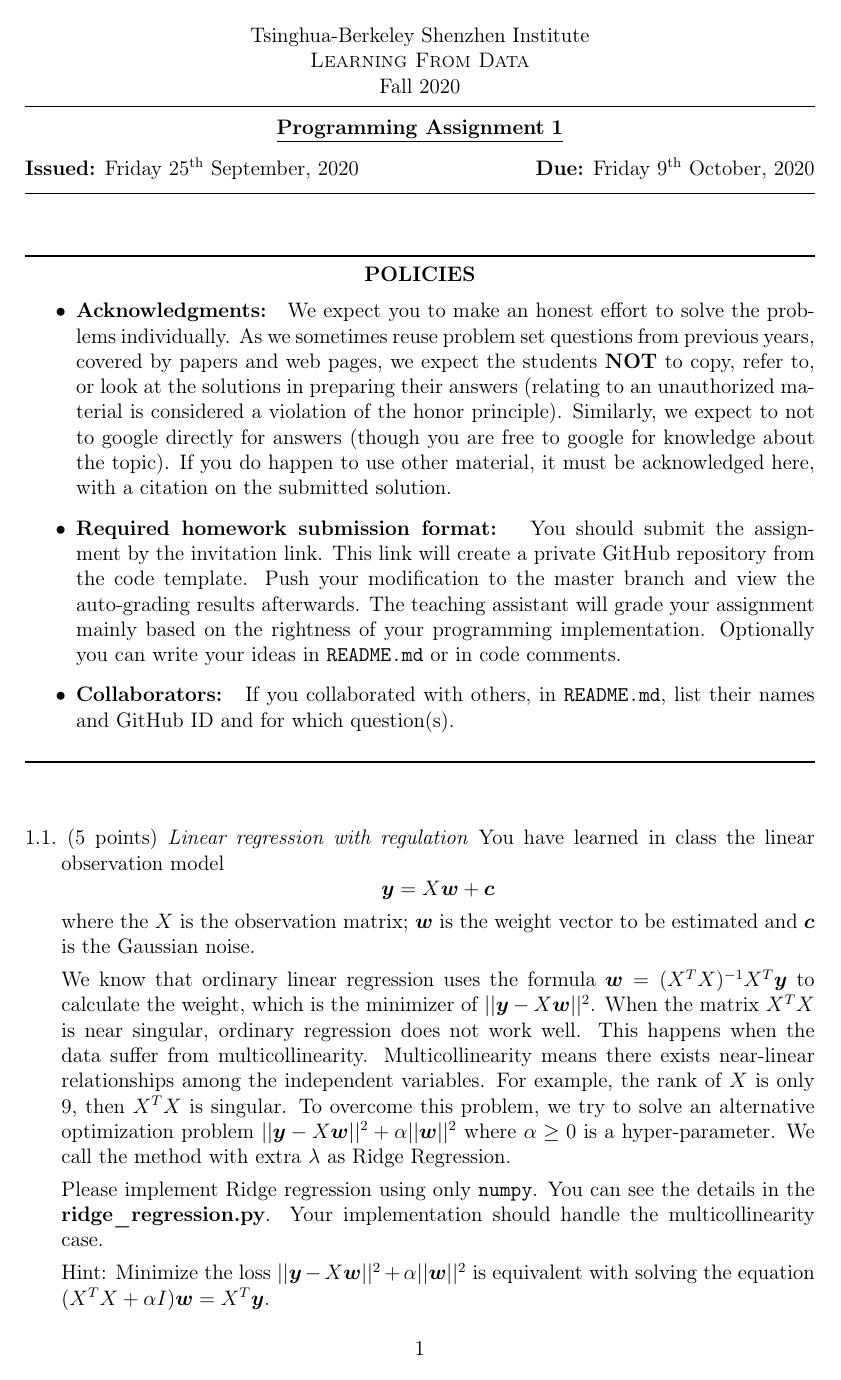
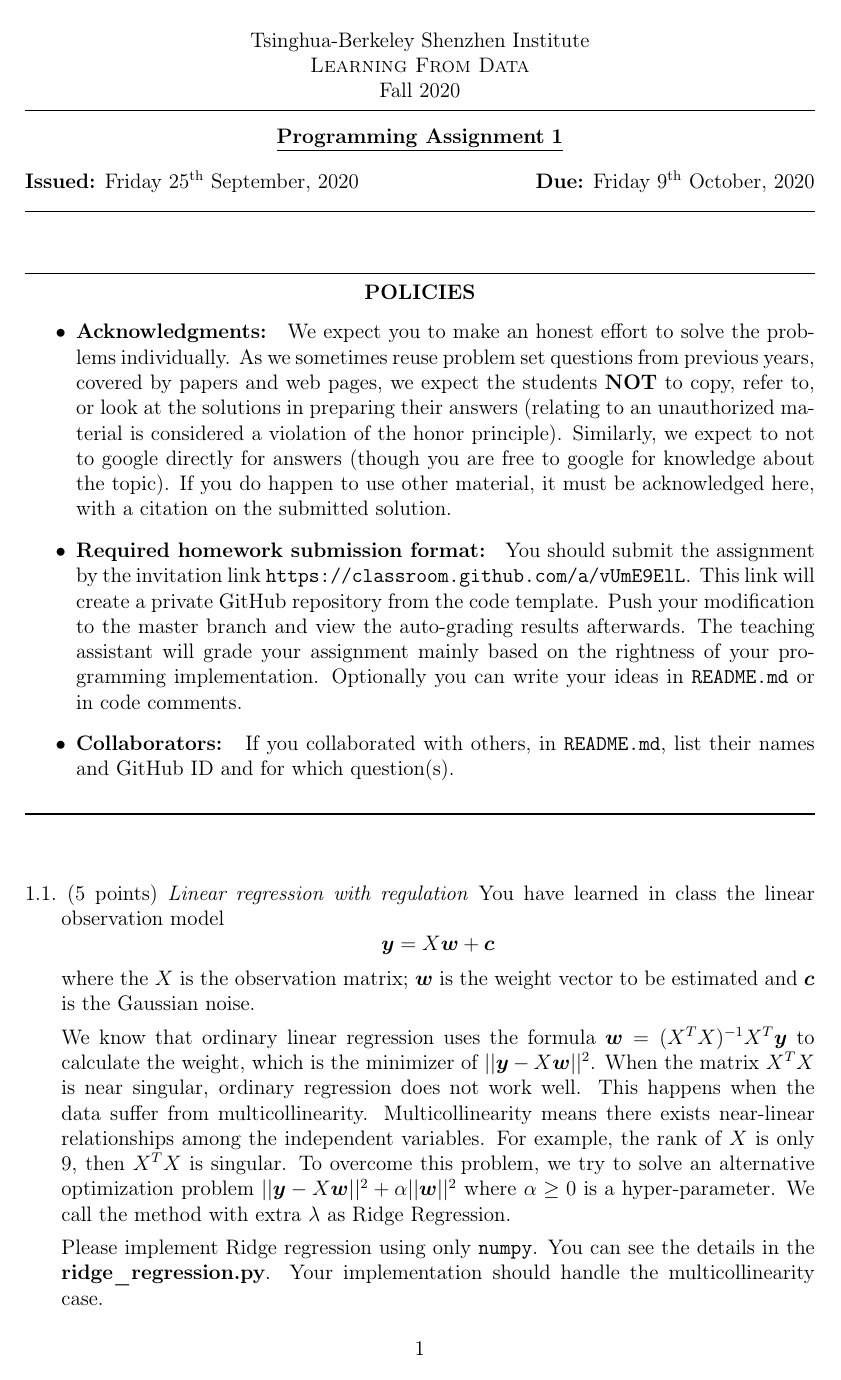
Before and after one commit to zhaofeng-shu33/LearningFromDataNote, a LaTeX problem sheet (pa1/main.tex, which reads pa1/programming_policies.tex): page 1 of 2. Compiled offline with pdfLaTeX.

Commit message:
add invitation link

```diff
--- a/pa1/main.tex
+++ b/pa1/main.tex
@@ -9,7 +9,7 @@
 \usepackage[mathcal]{eucal}
 \usepackage{dsfont}
 \usepackage[numbered,framed]{matlab-prettifier}
-\usepackage{hyperref}
+\usepackage{url}
 \newdate{issuedate}{25}{9}{2020}
 \newdate{duedate}{9}{10}{2020}
 
--- a/pa1/programming_policies.tex
+++ b/pa1/programming_policies.tex
@@ -8,7 +8,7 @@
   We expect you to make an honest effort to solve the problems individually.  As we sometimes reuse problem set questions from previous years, covered by papers and web pages, we expect the students \textbf{NOT} to copy, refer to, or look at the solutions in preparing their answers (relating to an unauthorized material is considered a violation of the honor principle). Similarly, we expect to not to google directly for answers (though you are free to google for knowledge about the topic). If you do happen to use other material, it must be acknowledged here, with a citation on the submitted solution.
 
 \item {\bf Required homework submission format: \/}
-  You should submit the assignment by the invitation link. This link will create a private GitHub repository from the code template.
+  You should submit the assignment by the invitation link \url{https://classroom.github.com/a/vUmE9ElL}. This link will create a private GitHub repository from the code template.
   Push your modification to the master branch and view the auto-grading results afterwards. The teaching assistant will grade your
   assignment mainly based on the rightness of your programming implementation.
   Optionally you can write your ideas in \texttt{README.md} or in code comments.
```
